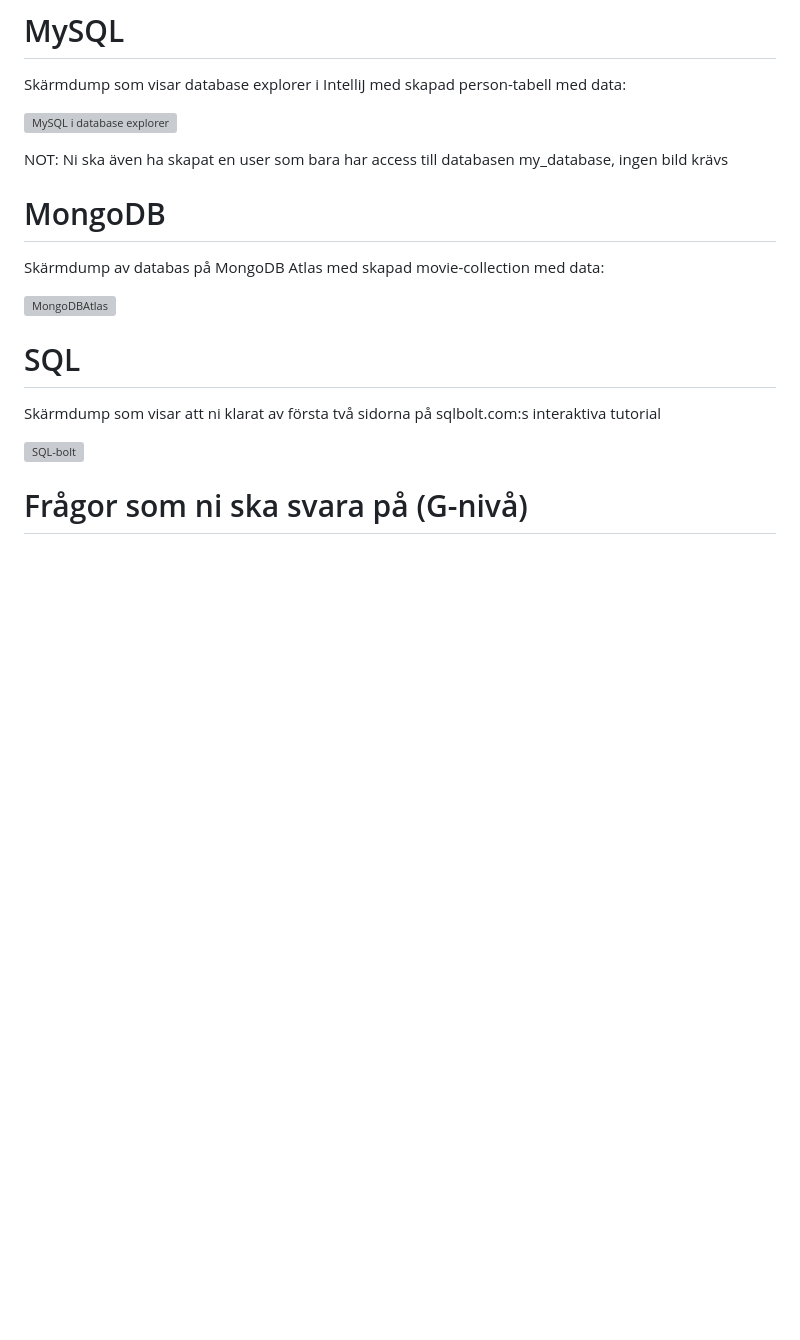
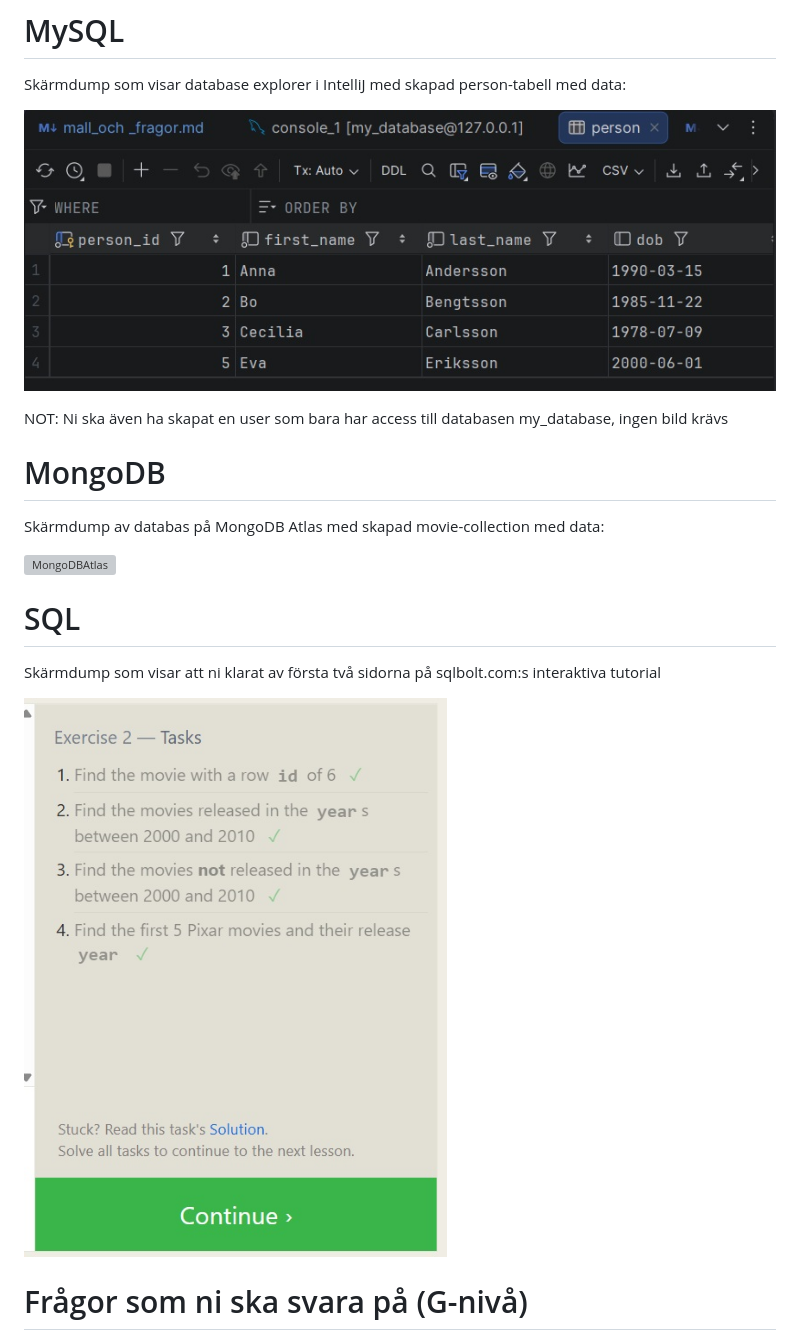
Before and after one commit to Alflof/16nov-Database-Labb1, a Markdown page: mall_och _fragor.md, the part around one of its changes. Drawn GitHub-style; pictures changed too: bilder/Person-tabell.jpg (added), bilder/SQLBolt.jpg (added); blank space fills up the shorter version; grey boxes are pictures that could not be loaded.

```diff
--- a/mall_och _fragor.md
+++ b/mall_och _fragor.md
@@ -4,7 +4,7 @@
 
 Skärmdump som visar database explorer i IntelliJ med skapad person-tabell med data:
 
-![MySQL i database explorer](bilder/bild2.png)
+![MySQL i database explorer](bilder/Person-tabell.jpg)
 
 NOT: Ni ska även ha skapat en user som bara har access till databasen my_database, ingen bild krävs
 
@@ -18,7 +18,7 @@ Skärmdump av databas på MongoDB Atlas med skapad movie-collection med data:
 
 Skärmdump som visar att ni klarat av första två sidorna på sqlbolt.com:s interaktiva tutorial
 
-![SQL-bolt](bilder/bild4.png)
+![SQL-bolt](bilder/SQLBolt.jpg)
 
 # Frågor som ni ska svara på (G-nivå)
 
```
Also changed, not shown: other parts of mall_och _fragor.md (+23 -0 lines).
